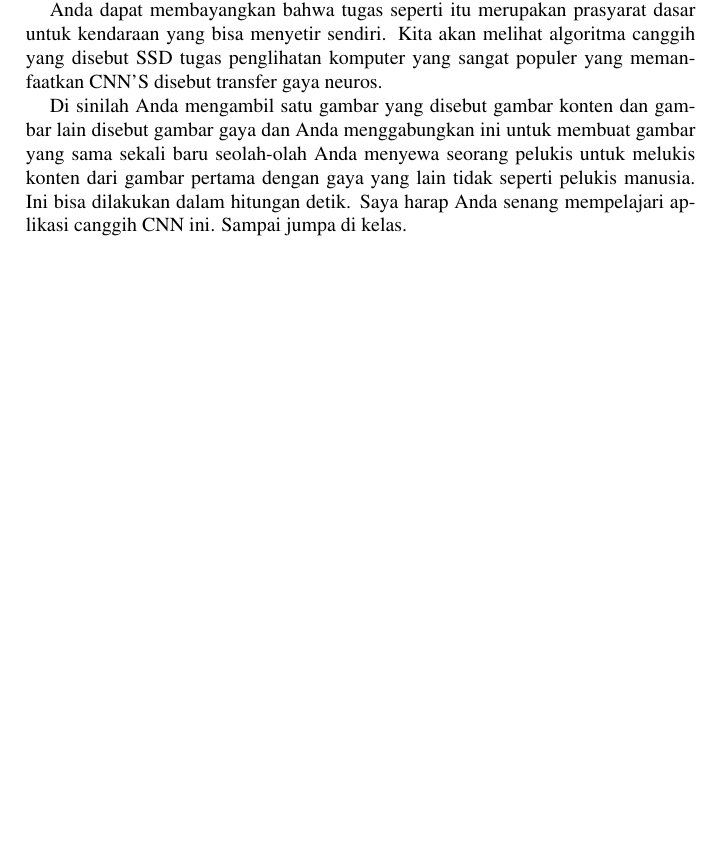
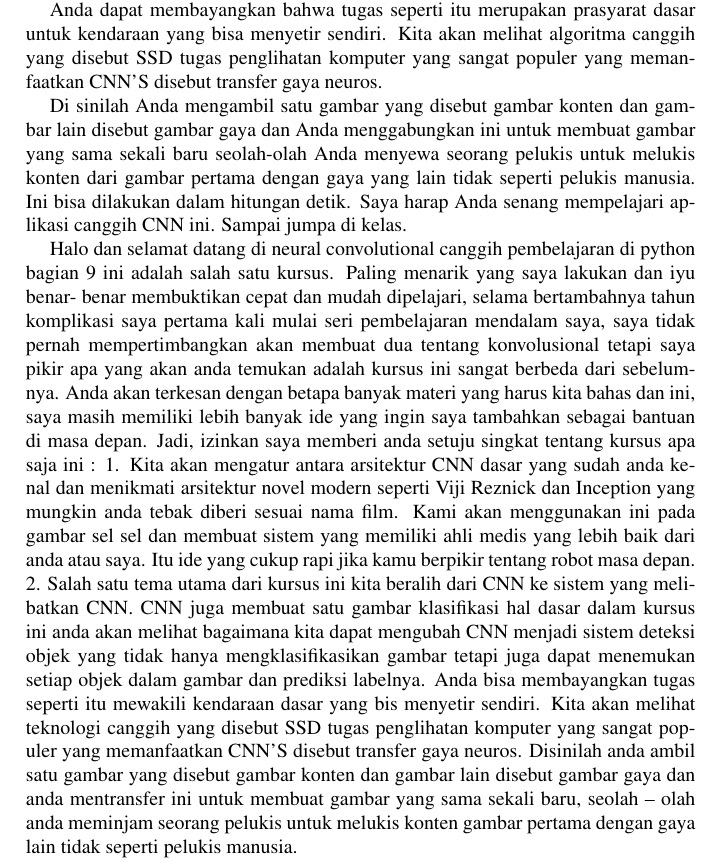
Before and after one commit to BukuInformatika/DeepLearningComputerVision, a LaTeX thesis (main.tex, which reads chapters/introduction.tex): part of page 35 of 46, cut so that both start at the same text, the shorter picture padded with empty space. Compiled offline with pdfLaTeX.

Commit message:
update buku informatika

```diff
--- a/chapters/introduction.tex
+++ b/chapters/introduction.tex
@@ -36,3 +36,9 @@ dari gambar pertama dengan gaya yang lain tidak seperti pelukis manusia.
 Ini bisa dilakukan dalam hitungan detik.
 Saya harap Anda senang mempelajari aplikasi canggih CNN ini.
 Sampai jumpa di kelas.
+
+
+Halo dan selamat datang di neural convolutional canggih pembelajaran di python bagian 9 ini adalah salah satu kursus. Paling menarik yang saya lakukan dan iyu benar- benar membuktikan cepat dan mudah dipelajari, selama bertambahnya tahun komplikasi saya pertama kali mulai seri pembelajaran mendalam saya, saya tidak pernah mempertimbangkan akan membuat dua tentang konvolusional tetapi saya pikir apa yang akan anda temukan adalah kursus ini sangat berbeda dari sebelumnya. Anda akan terkesan dengan betapa banyak materi yang harus kita bahas dan ini, saya masih memiliki lebih banyak ide yang ingin saya tambahkan sebagai bantuan di masa depan.
+Jadi, izinkan saya memberi anda setuju singkat tentang kursus apa saja ini	:
+1.	Kita akan mengatur antara arsitektur CNN dasar yang sudah anda kenal dan menikmati arsitektur novel modern seperti Viji Reznick dan Inception yang mungkin anda tebak diberi sesuai nama film. Kami akan menggunakan ini pada gambar sel sel dan membuat sistem yang memiliki ahli medis yang lebih baik dari anda atau saya. Itu ide yang cukup rapi jika kamu berpikir tentang robot masa depan.
+2.	Salah satu tema utama dari kursus ini kita beralih dari CNN ke sistem yang melibatkan CNN. CNN juga membuat satu gambar klasifikasi hal dasar dalam kursus ini anda akan melihat bagaimana kita dapat mengubah CNN menjadi sistem deteksi objek yang tidak hanya mengklasifikasikan gambar tetapi juga dapat menemukan setiap objek dalam gambar dan prediksi labelnya. Anda bisa membayangkan tugas seperti itu mewakili kendaraan dasar yang bis menyetir sendiri. Kita akan melihat teknologi canggih yang disebut SSD tugas penglihatan komputer yang sangat populer yang memanfaatkan CNN’S disebut transfer gaya neuros. Disinilah anda ambil satu gambar yang disebut gambar konten dan gambar lain disebut gambar gaya dan anda mentransfer ini untuk membuat gambar yang sama sekali baru, seolah – olah anda meminjam seorang pelukis untuk melukis konten gambar pertama dengan gaya lain tidak seperti pelukis manusia.
```
Also changed, not shown: main.pdf.
